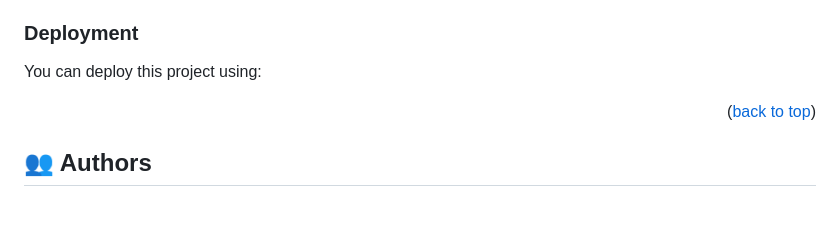
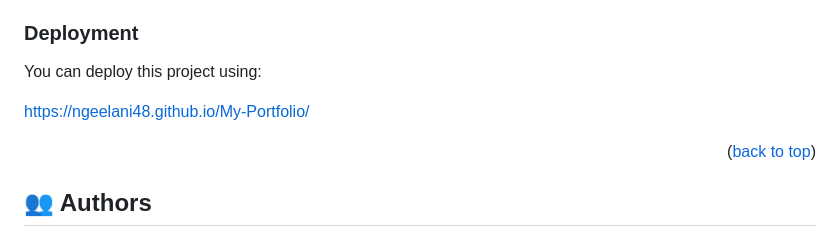
Before and after one commit to ngeelani48/Nafees-Portfolio, a Markdown page: README.md, the part around the change. Rendered like a GitHub page; blank space fills up the shorter version.

Commit message:
Add deploy link to readme file

```diff
--- a/README.md
+++ b/README.md
@@ -98,7 +98,7 @@ NA
 
 You can deploy this project using:
 
-
+https://ngeelani48.github.io/My-Portfolio/
 
 <p align="right">(<a href="#readme-top">back to top</a>)</p>
 
```
